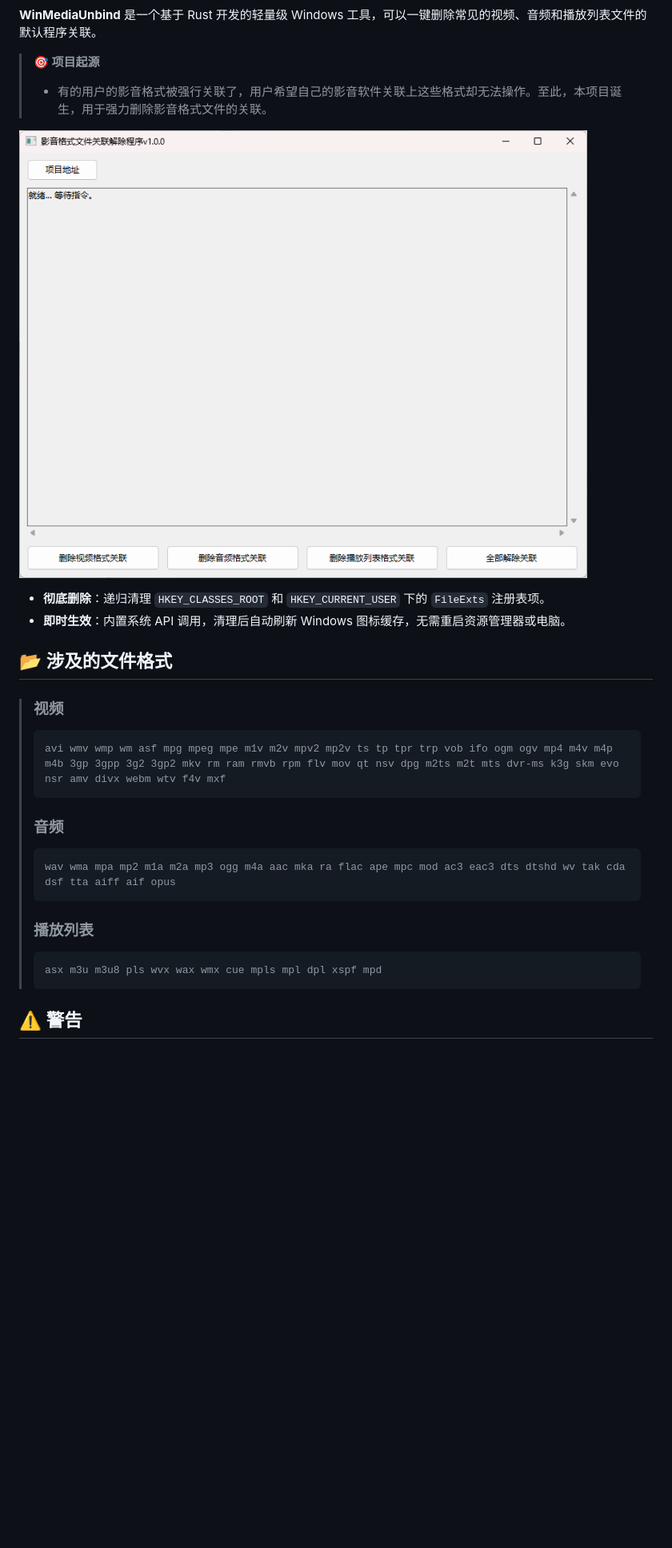
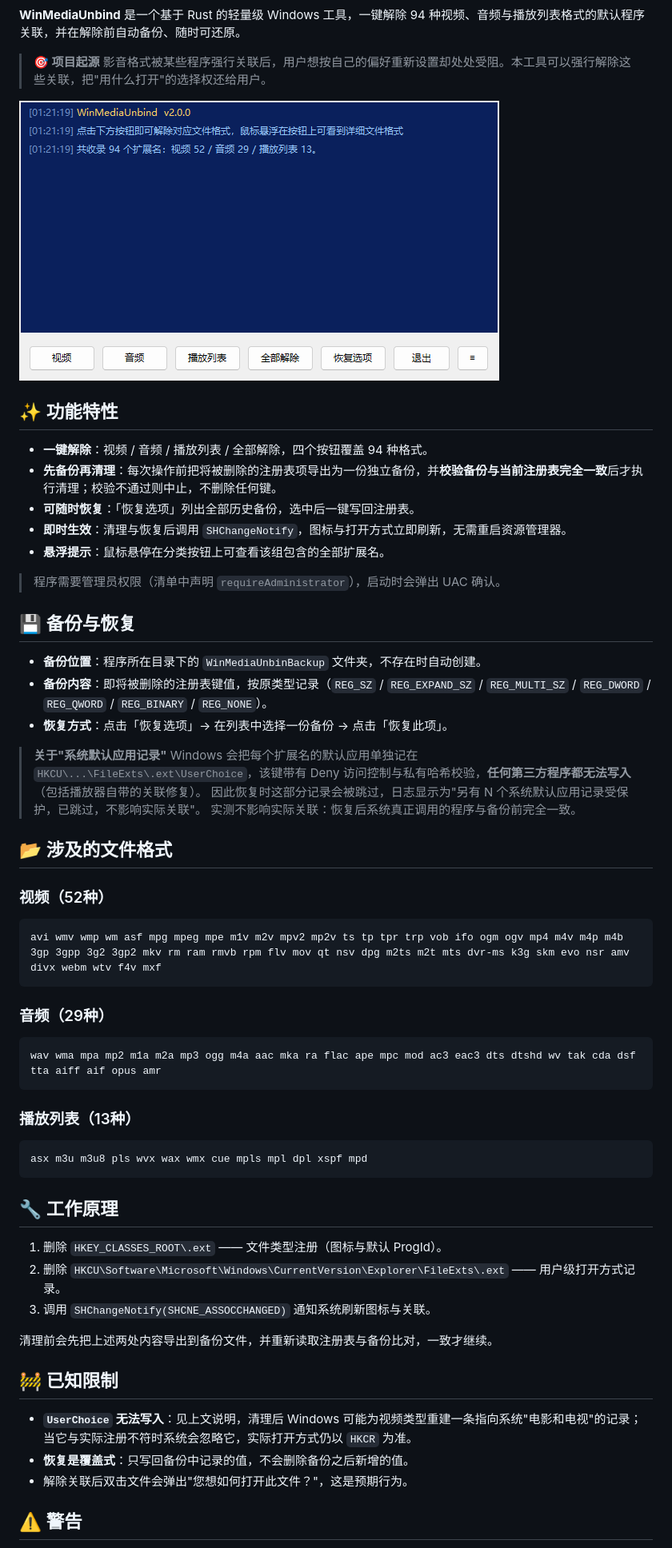
Before and after one commit to NeetheCheeBao/WinMediaUnbind, a Markdown page: README.md, the part around one of its changes. Shown at 80% size. Drawn GitHub-style; pictures changed too: screenshot/demo.png (deleted), screenshot/demo1.png (added); blank space fills up the shorter version.

Commit message:
feat(ui): 改为无边框界面并新增彩色终端 feat(backup): 清理前自动备份并支持从备份恢复 build: 名称与版本改由 version.ini 注入 chore: 更换程序图标 docs: 重写 README 并补全项目结构说明

````diff
--- a/README.md
+++ b/README.md
@@ -5,31 +7,68 @@
 [![License](https://img.shields.io/badge/License-MIT-green.svg)](LICENSE)
 
-**WinMediaUnbind** 是一个基于 Rust 开发的轻量级 Windows 工具，可以一键删除常见的视频、音频和播放列表文件的默认程序关联。
+</div>
+
+**WinMediaUnbind** 是一个基于 Rust 的轻量级 Windows 工具，一键解除 94 种视频、音频与播放列表格式的默认程序关联，并在解除前自动备份、随时可还原。
 
 > **🎯 项目起源**
-> - 有的用户的影音格式被强行关联了，用户希望自己的影音软件关联上这些格式却无法操作。至此，本项目诞生，用于强力删除影音格式文件的关联。
+> 影音格式被某些程序强行关联后，用户想按自己的偏好重新设置却处处受阻。本工具可以强行解除这些关联，把"用什么打开"的选择权还给用户。
 
-![IMG](/screenshot/demo.png)
+![IMG](screenshot/demo1.png)
 
-* **彻底删除**：递归清理 `HKEY_CLASSES_ROOT` 和 `HKEY_CURRENT_USER` 下的 `FileExts` 注册表项。
-* **即时生效**：内置系统 API 调用，清理后自动刷新 Windows 图标缓存，无需重启资源管理器或电脑。
+## ✨ 功能特性
+
+- **一键解除**：视频 / 音频 / 播放列表 / 全部解除，四个按钮覆盖 94 种格式。
+- **先备份再清理**：每次操作前把将被删除的注册表项导出为一份独立备份，并**校验备份与当前注册表完全一致**后才执行清理；校验不通过则中止，不删除任何键。
+- **可随时恢复**：「恢复选项」列出全部历史备份，选中后一键写回注册表。
+- **即时生效**：清理与恢复后调用 `SHChangeNotify`，图标与打开方式立即刷新，无需重启资源管理器。
+- **悬浮提示**：鼠标悬停在分类按钮上可查看该组包含的全部扩展名。
+
+> 程序需要管理员权限（清单中声明 `requireAdministrator`），启动时会弹出 UAC 确认。
+
+## 💾 备份与恢复
+
+- **备份位置**：程序所在目录下的 `WinMediaUnbinBackup` 文件夹，不存在时自动创建。
+- **备份内容**：即将被删除的注册表键值，按原类型记录（`REG_SZ` / `REG_EXPAND_SZ` / `REG_MULTI_SZ` / `REG_DWORD` / `REG_QWORD` / `REG_BINARY` / `REG_NONE`）。
+- **恢复方式**：点击「恢复选项」→ 在列表中选择一份备份 → 点击「恢复此项」。
+
+> **关于"系统默认应用记录"**
+> Windows 会把每个扩展名的默认应用单独记在 `HKCU\...\FileExts\.ext\UserChoice`，该键带有 Deny 访问控制与私有哈希校验，**任何第三方程序都无法写入**（包括播放器自带的关联修复）。
+> 因此恢复时这部分记录会被跳过，日志显示为"另有 N 个系统默认应用记录受保护，已跳过，不影响实际关联"。
+> 实测不影响实际关联：恢复后系统真正调用的程序与备份前完全一致。
 
 ## 📂 涉及的文件格式
->
->  ### 视频
->  ```text
->  avi wmv wmp wm asf mpg mpeg mpe m1v m2v mpv2 mp2v ts tp tpr trp vob ifo ogm ogv mp4 m4v m4p m4b 3gp 3gpp 3g2 3gp2 mkv rm ram rmvb rpm flv mov qt nsv dpg m2ts m2t mts dvr-ms k3g skm evo nsr amv divx webm wtv f4v mxf
->  ```
->
->  ### 音频
->  ```text
->  wav wma mpa mp2 m1a m2a mp3 ogg m4a aac mka ra flac ape mpc mod ac3 eac3 dts dtshd wv tak cda dsf tta aiff aif opus
->  ```
->
->  ### 播放列表
->  ```text
->  asx m3u m3u8 pls wvx wax wmx cue mpls mpl dpl xspf mpd
->  ```
+
+### 视频（52种）
+
+```text
+avi wmv wmp wm asf mpg mpeg mpe m1v m2v mpv2 mp2v ts tp tpr trp vob ifo ogm ogv mp4 m4v m4p m4b 3gp 3gpp 3g2 3gp2 mkv rm ram rmvb rpm flv mov qt nsv dpg m2ts m2t mts dvr-ms k3g skm evo nsr amv divx webm wtv f4v mxf
+```
+
+### 音频（29种）
+
+```text
+wav wma mpa mp2 m1a m2a mp3 ogg m4a aac mka ra flac ape mpc mod ac3 eac3 dts dtshd wv tak cda dsf tta aiff aif opus amr
+```
+
+### 播放列表（13种）
+
+```text
+asx m3u m3u8 pls wvx wax wmx cue mpls mpl dpl xspf mpd
+```
+
+## 🔧 工作原理
+
+1. 删除 `HKEY_CLASSES_ROOT\.ext` —— 文件类型注册（图标与默认 ProgId）。
+2. 删除 `HKCU\Software\Microsoft\Windows\CurrentVersion\Explorer\FileExts\.ext` —— 用户级打开方式记录。
+3. 调用 `SHChangeNotify(SHCNE_ASSOCCHANGED)` 通知系统刷新图标与关联。
+
+清理前会先把上述两处内容导出到备份文件，并重新读取注册表与备份比对，一致才继续。
+
+## 🚧 已知限制
+
+- **`UserChoice` 无法写入**：见上文说明，清理后 Windows 可能为视频类型重建一条指向系统"电影和电视"的记录；当它与实际注册不符时系统会忽略它，实际打开方式仍以 `HKCR` 为准。
+- **恢复是覆盖式**：只写回备份中记录的值，不会删除备份之后新增的值。
+- 解除关联后双击文件会弹出"您想如何打开此文件？"，这是预期行为。
 
 ## ⚠️ 警告
 
````
Also changed, not shown: other parts of README.md (+53 -13 lines), 14 other files.
